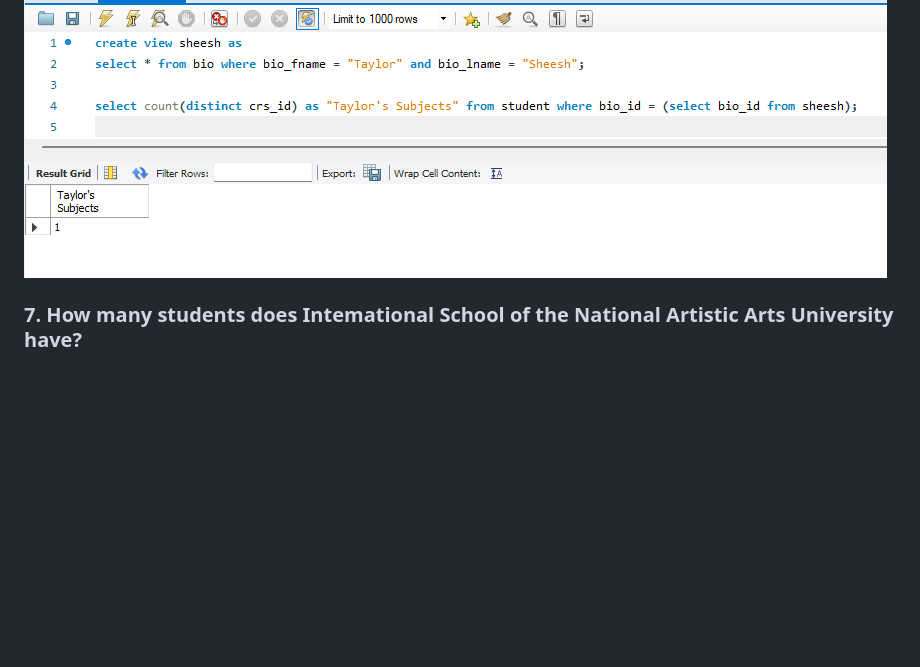
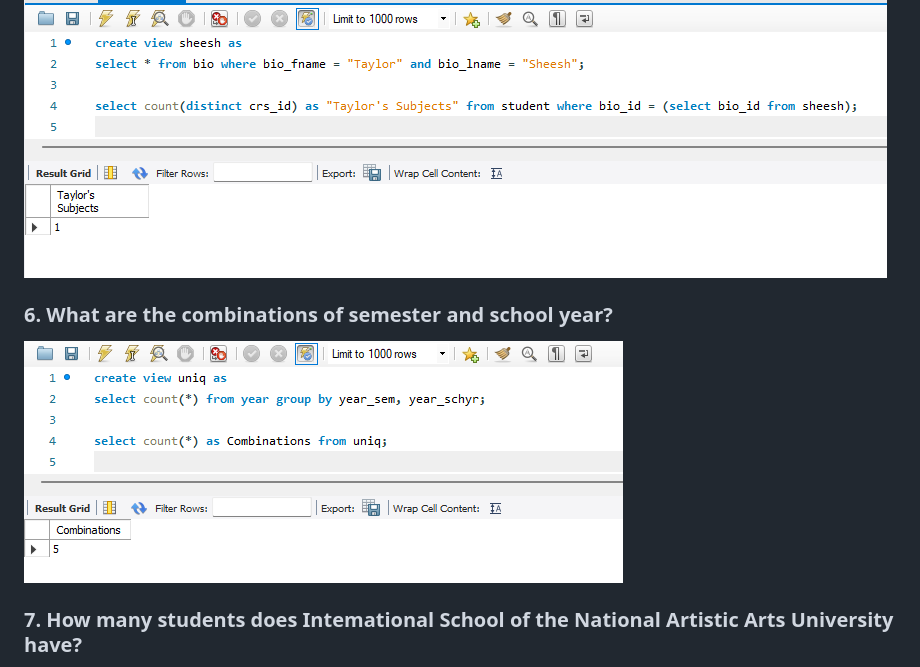
Before and after one commit to 1123Alessandro/Data-Warehouse-Labs, a Markdown page: README.md, the part around the change. Drawn GitHub-style; pictures changed too: images/q6.png (added); blank space fills up the shorter version.

```diff
--- a/README.md
+++ b/README.md
@@ -46,6 +46,10 @@ By using the `distinct` keyword to only get the courses that are connected to Ta
 
 ![](images/q4.png)
 
+### 6. What are the combinations of semester and school year?
+
+![](images/q6.png)
+
 ### 7. How many students does Intemational School of the National Artistic Arts University have?
 
 The I.S.N.A.A.U. has a total of 4 unique students in the database
```
Also changed, not shown: 1 other file.
